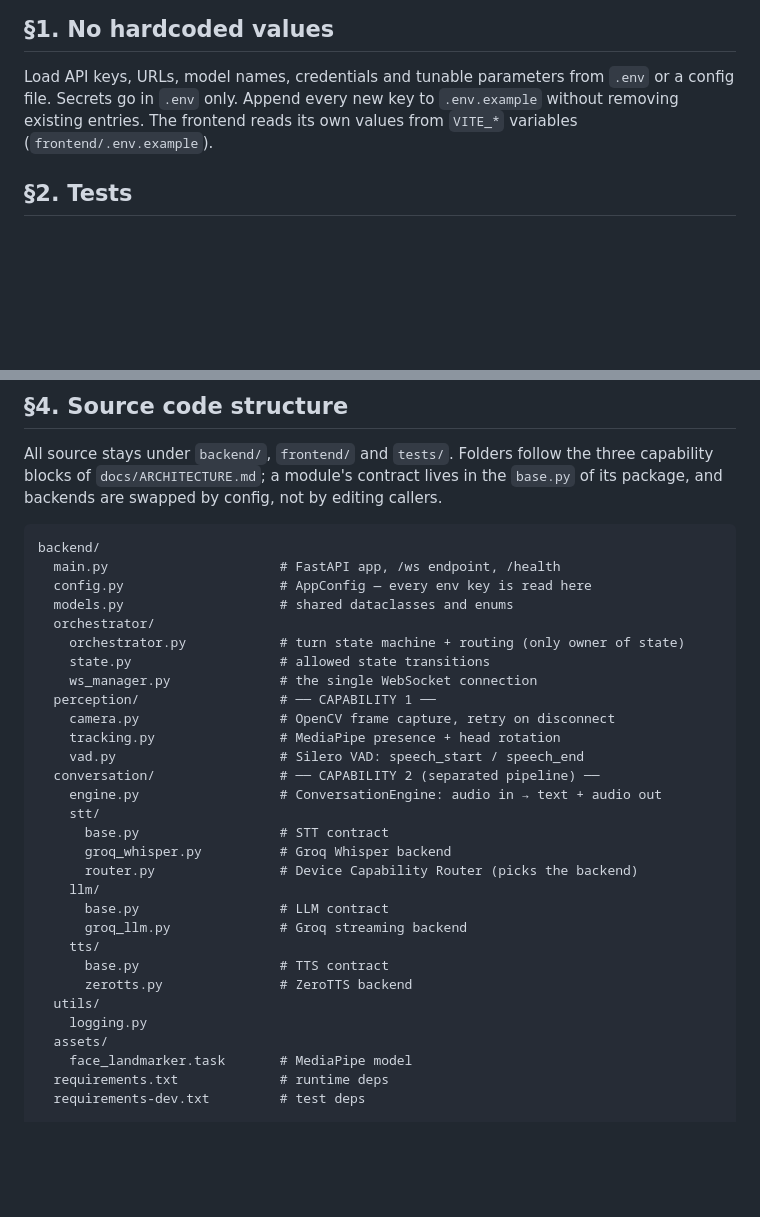
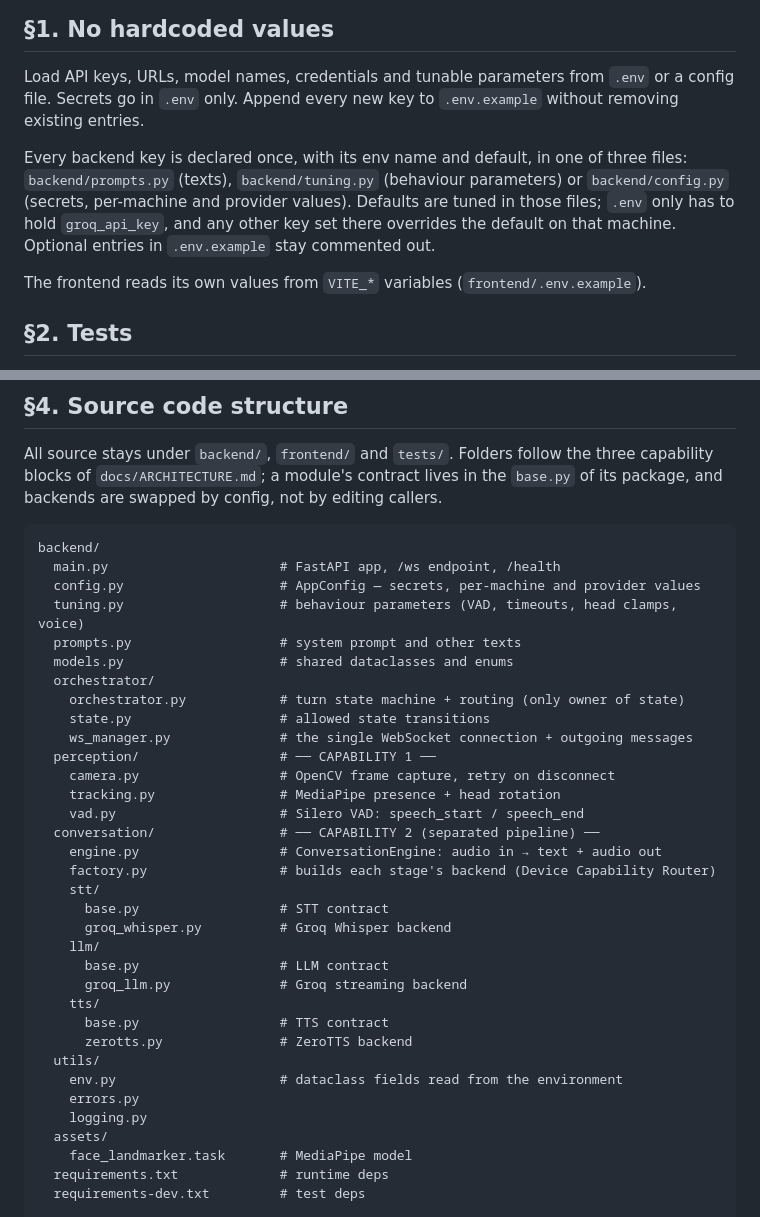
Before and after one commit to Learnheart/Avatar_AI, a Markdown page: CLAUDE.md, 2 parts joined by grey strips. GitHub-like rendering; blank space fills up the shorter version.

Commit message:
docs(update docs): describe the prompts, tuning and factory layout

````diff
--- a/CLAUDE.md
+++ b/CLAUDE.md
@@ -44,7 +44,16 @@ summary: <one line>
 
 Load API keys, URLs, model names, credentials and tunable parameters from `.env` or a
 config file. Secrets go in `.env` only. Append every new key to `.env.example` without
-removing existing entries. The frontend reads its own values from `VITE_*` variables
+removing existing entries.
+
+Every backend key is declared once, with its env name and default, in one of three files:
+`backend/prompts.py` (texts), `backend/tuning.py` (behaviour parameters) or
+`backend/config.py` (secrets, per-machine and provider values). Defaults are tuned in
+those files; `.env` only has to hold `groq_api_key`, and any other key set there
+overrides the default on that machine. Optional entries in `.env.example` stay commented
+out.
+
+The frontend reads its own values from `VITE_*` variables
 (`frontend/.env.example`).
 
 ## §2. Tests
@@ -121,22 +130,24 @@ of its package, and backends are swapped by config, not by editing callers.
 ```
 backend/
   main.py                      # FastAPI app, /ws endpoint, /health
-  config.py                    # AppConfig — every env key is read here
+  config.py                    # AppConfig — secrets, per-machine and provider values
+  tuning.py                    # behaviour parameters (VAD, timeouts, head clamps, voice)
+  prompts.py                   # system prompt and other texts
   models.py                    # shared dataclasses and enums
   orchestrator/
     orchestrator.py            # turn state machine + routing (only owner of state)
     state.py                   # allowed state transitions
-    ws_manager.py              # the single WebSocket connection
+    ws_manager.py              # the single WebSocket connection + outgoing messages
   perception/                  # ── CAPABILITY 1 ──
     camera.py                  # OpenCV frame capture, retry on disconnect
     tracking.py                # MediaPipe presence + head rotation
     vad.py                     # Silero VAD: speech_start / speech_end
   conversation/                # ── CAPABILITY 2 (separated pipeline) ──
     engine.py                  # ConversationEngine: audio in → text + audio out
+    factory.py                 # builds each stage's backend (Device Capability Router)
     stt/
       base.py                  # STT contract
       groq_whisper.py          # Groq Whisper backend
-      router.py                # Device Capability Router (picks the backend)
     llm/
       base.py                  # LLM contract
       groq_llm.py              # Groq streaming backend
@@ -144,6 +155,8 @@ backend/
       base.py                  # TTS contract
       zerotts.py               # ZeroTTS backend
   utils/
+    env.py                     # dataclass fields read from the environment
+    errors.py
     logging.py
   assets/
     face_landmarker.task       # MediaPipe model
````
Also changed, not shown: 1 other file.
